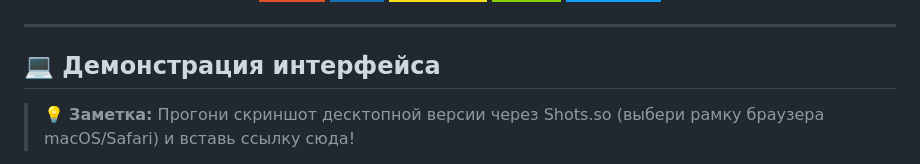
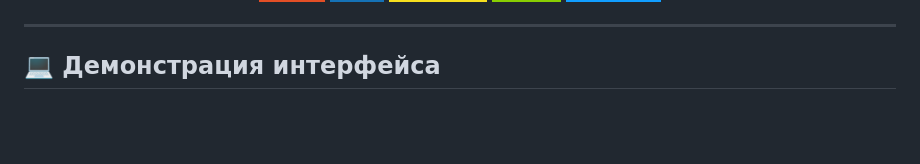
Before and after one commit to m1sstak3/ton-nft-marketplace-android_Webview, a Markdown page: README.md, the part around one of its changes. Drawn GitHub-style; badges without logos; blank space fills up the shorter version.

```diff
--- a/README.md
+++ b/README.md
@@ -15,6 +15,4 @@
 
 ## 💻 Демонстрация интерфейса
 
-> 💡 **Заметка:** Прогони скриншот десктопной версии через Shots.so (выбери рамку браузера macOS/Safari) и вставь ссылку сюда!
-
 <div align="center">
```
Also changed, not shown: other parts of README.md (+13 -5 lines).
